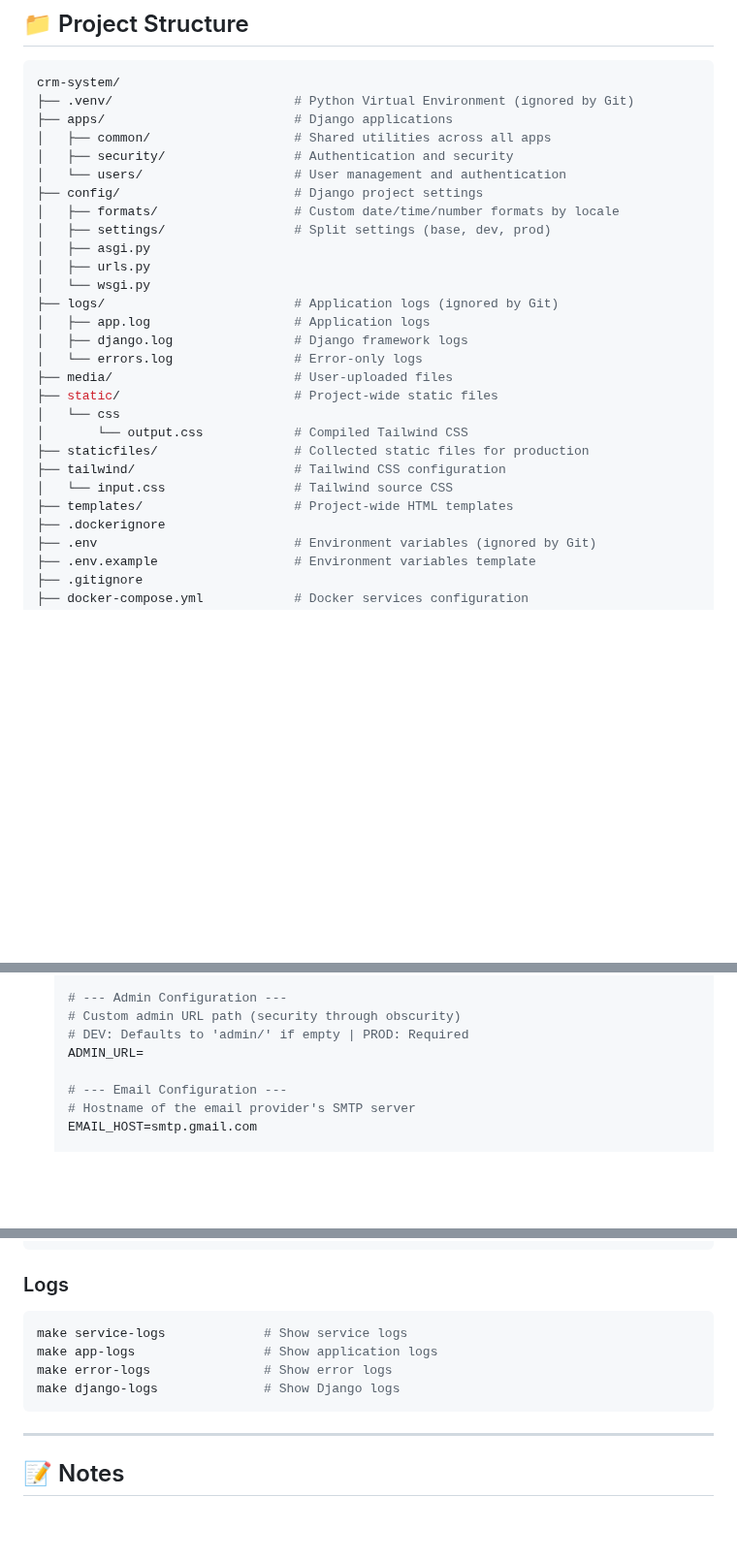
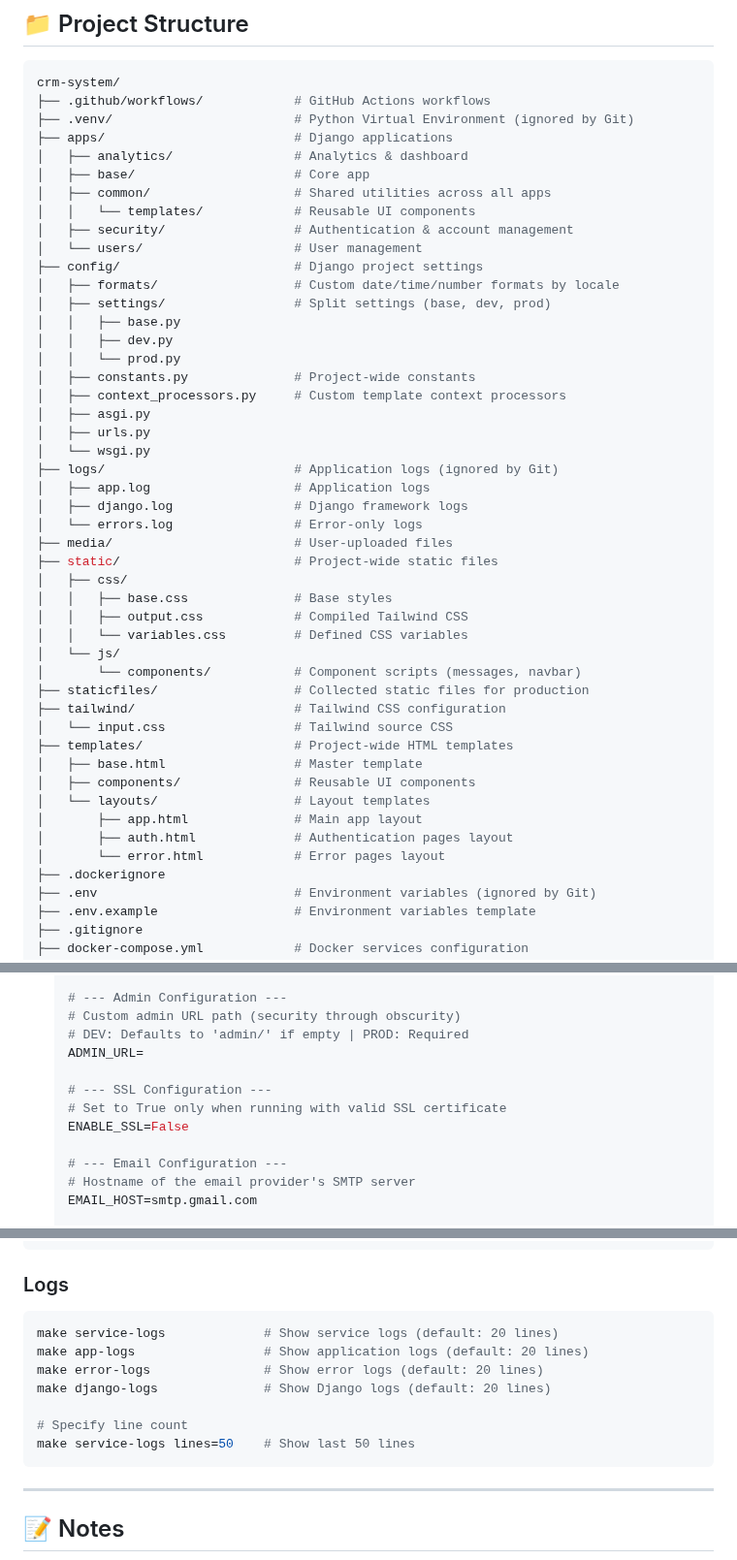
Before and after one commit to cymophic/crm-system, a Markdown page: README.md, 3 parts joined by grey strips. Shown at 97% size. Drawn GitHub-style; blank space fills up the shorter version.

Commit message:
Update README and clarify structure

````diff
--- a/README.md
+++ b/README.md
@@ -27,14 +27,23 @@ A modern Customer Relationship Management (CRM) system built with Django 5.2. De
 
 ```bash
 crm-system/
+├── .github/workflows/            # GitHub Actions workflows
 ├── .venv/                        # Python Virtual Environment (ignored by Git)
 ├── apps/                         # Django applications
+│   ├── analytics/                # Analytics & dashboard
+│   ├── base/                     # Core app
 │   ├── common/                   # Shared utilities across all apps
-│   ├── security/                 # Authentication and security
-│   └── users/                    # User management and authentication
+│   │   └── templates/            # Reusable UI components
+│   ├── security/                 # Authentication & account management
+│   └── users/                    # User management
 ├── config/                       # Django project settings
 │   ├── formats/                  # Custom date/time/number formats by locale
 │   ├── settings/                 # Split settings (base, dev, prod)
+│   │   ├── base.py
+│   │   ├── dev.py
+│   │   └── prod.py
+│   ├── constants.py              # Project-wide constants
+│   ├── context_processors.py     # Custom template context processors
 │   ├── asgi.py
 │   ├── urls.py
 │   └── wsgi.py
@@ -44,12 +53,22 @@ crm-system/
 │   └── errors.log                # Error-only logs
 ├── media/                        # User-uploaded files
 ├── static/                       # Project-wide static files
-│   └── css
-│       └── output.css            # Compiled Tailwind CSS
+│   ├── css/
+│   │   ├── base.css              # Base styles
+│   │   ├── output.css            # Compiled Tailwind CSS
+│   │   └── variables.css         # Defined CSS variables
+│   └── js/
+│       └── components/           # Component scripts (messages, navbar)
 ├── staticfiles/                  # Collected static files for production
 ├── tailwind/                     # Tailwind CSS configuration
 │   └── input.css                 # Tailwind source CSS
 ├── templates/                    # Project-wide HTML templates
+│   ├── base.html                 # Master template
+│   ├── components/               # Reusable UI components
+│   └── layouts/                  # Layout templates
+│       ├── app.html              # Main app layout
+│       ├── auth.html             # Authentication pages layout
+│       └── error.html            # Error pages layout
 ├── .dockerignore
 ├── .env                          # Environment variables (ignored by Git)
 ├── .env.example                  # Environment variables template
@@ -126,6 +145,10 @@ make setup-dev
    # Custom admin URL path (security through obscurity)
    # DEV: Defaults to 'admin/' if empty | PROD: Required
    ADMIN_URL=
+
+   # --- SSL Configuration ---
+   # Set to True only when running with valid SSL certificate
+   ENABLE_SSL=False
 
    # --- Email Configuration ---
    # Hostname of the email provider's SMTP server
@@ -265,10 +289,13 @@ make reset                    # Remove ALL containers, volumes, and data
 
 ### Logs
 ```bash
-make service-logs             # Show service logs
-make app-logs                 # Show application logs
-make error-logs               # Show error logs
-make django-logs              # Show Django logs
+make service-logs             # Show service logs (default: 20 lines)
+make app-logs                 # Show application logs (default: 20 lines)
+make error-logs               # Show error logs (default: 20 lines)
+make django-logs              # Show Django logs (default: 20 lines)
+
+# Specify line count
+make service-logs lines=50    # Show last 50 lines
 ```
 
 ---
````
Also changed, not shown: other parts of README.md (+1 -0 lines).
